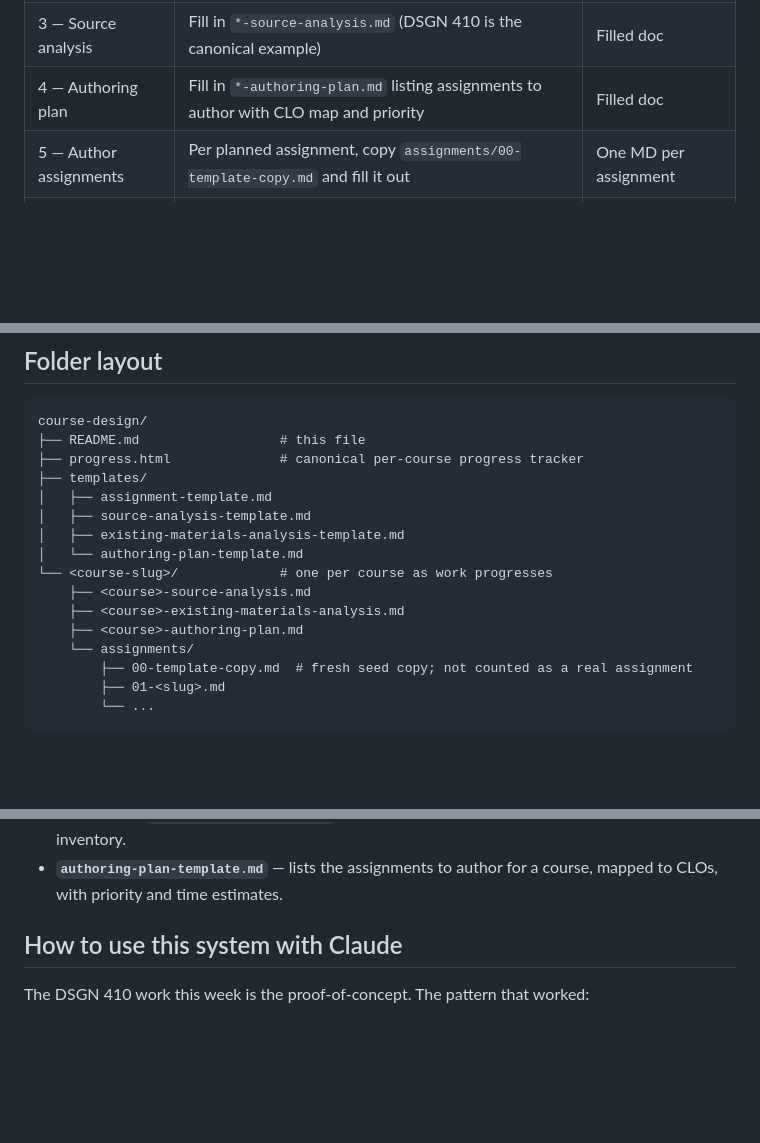
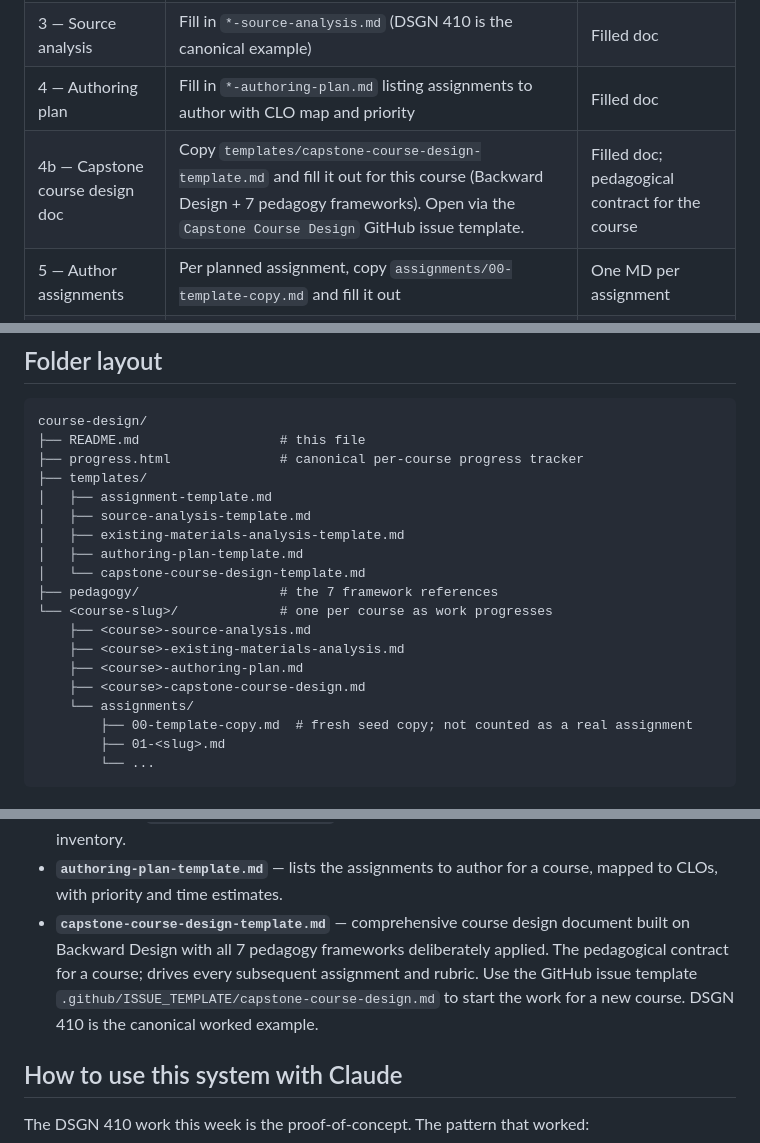
Before and after one commit to VanderpoolTeacher/program-overview-graphic-design, a Markdown page: course-design/README.md, 3 parts joined by grey strips. Drawn GitHub-style; blank space fills up the shorter version.

```diff
--- a/course-design/README.md
+++ b/course-design/README.md
@@ -23,6 +23,7 @@ tracker is hand-maintained — update the `courses` array in
 | 2 — Existing-materials review | Inspect `../source/` for matching folder; resolve `*-existing-materials-analysis.md` (replace ⚠ notice or fill in inventory) | Filled or "confirmed none" doc |
 | 3 — Source analysis | Fill in `*-source-analysis.md` (DSGN 410 is the canonical example) | Filled doc |
 | 4 — Authoring plan | Fill in `*-authoring-plan.md` listing assignments to author with CLO map and priority | Filled doc |
+| 4b — Capstone course design doc | Copy `templates/capstone-course-design-template.md` and fill it out for this course (Backward Design + 7 pedagogy frameworks). Open via the `Capstone Course Design` GitHub issue template. | Filled doc; pedagogical contract for the course |
 | 5 — Author assignments | Per planned assignment, copy `assignments/00-template-copy.md` and fill it out | One MD per assignment |
 | 6 — Validate | `../scripts/validate-course-design.sh DSGN_NNN` | Pass/fail report |
 | 7 — Review | Walk the author's checklist at the bottom of each assignment | Checked-off lists |
@@ -42,11 +43,14 @@ course-design/
 │   ├── assignment-template.md
 │   ├── source-analysis-template.md
 │   ├── existing-materials-analysis-template.md
-│   └── authoring-plan-template.md
+│   ├── authoring-plan-template.md
+│   └── capstone-course-design-template.md
+├── pedagogy/                  # the 7 framework references
 └── <course-slug>/             # one per course as work progresses
     ├── <course>-source-analysis.md
     ├── <course>-existing-materials-analysis.md
     ├── <course>-authoring-plan.md
+    ├── <course>-capstone-course-design.md
     └── assignments/
         ├── 00-template-copy.md  # fresh seed copy; not counted as a real assignment
         ├── 01-<slug>.md
@@ -67,6 +71,13 @@ course-design/
   maps them to CLOs, and flags gaps. Pre-filled with file inventory.
 - **`authoring-plan-template.md`** — lists the assignments to author for
   a course, mapped to CLOs, with priority and time estimates.
+- **`capstone-course-design-template.md`** — comprehensive course
+  design document built on Backward Design with all 7 pedagogy
+  frameworks deliberately applied. The pedagogical contract for a
+  course; drives every subsequent assignment and rubric. Use the
+  GitHub issue template `.github/ISSUE_TEMPLATE/capstone-course-design.md`
+  to start the work for a new course. DSGN 410 is the canonical
+  worked example.
 
 ## How to use this system with Claude
 
```
Also changed, not shown: .github/ISSUE_TEMPLATE/capstone-course-design.md (added, +73 -0 lines), course-design/templates/capstone-course-design-template.md (added, +311 -0 lines).
